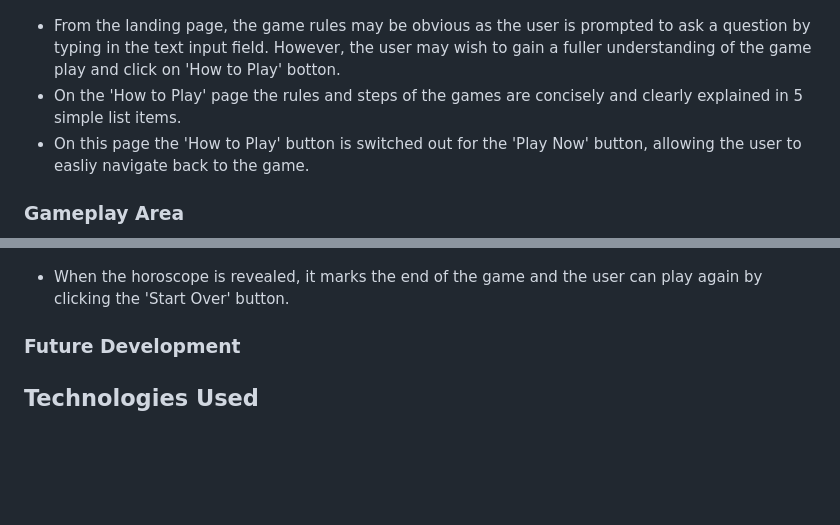
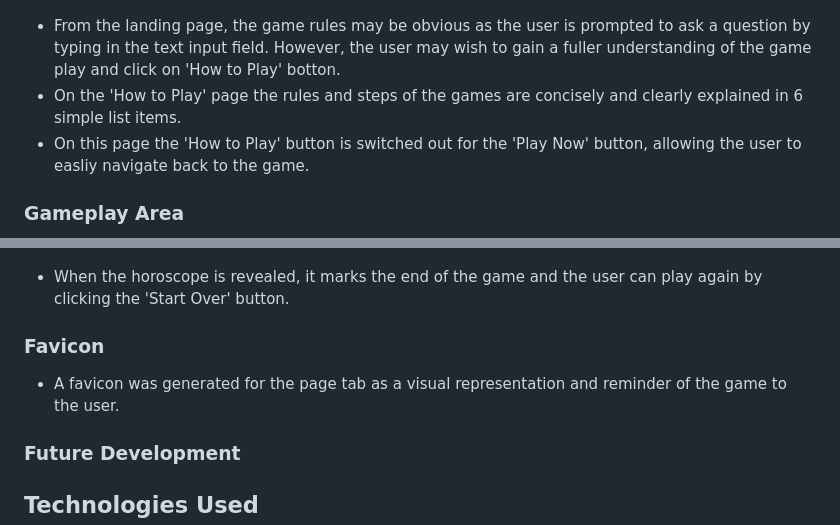
Before and after one commit to Joannarama/the-Oracle, a Markdown page: README.md, 2 parts joined by grey strips. GitHub-like rendering; blank space fills up the shorter version.

```diff
--- a/README.md
+++ b/README.md
@@ -102,7 +101,7 @@ __Website Owner Goals__
 ![rules](assets/images/rules.JPG)
 
   - From the landing page, the game rules may be obvious as the user is prompted to ask a question by typing in the text input field. However, the user may wish to gain a fuller understanding of the game play and click on 'How to Play' botton.
-  - On the 'How to Play' page the rules and steps of the games are concisely and clearly explained in 5 simple list items.
+  - On the 'How to Play' page the rules and steps of the games are concisely and clearly explained in 6 simple list items.
   - On this page the 'How to Play' button is switched out for the 'Play Now' button, allowing the user to easliy navigate back to the game.
 
 
@@ -144,6 +143,10 @@ __Website Owner Goals__
 
   - When the horoscope is revealed, it marks the end of the game and the user can play again by clicking the 'Start Over' button.
 
+### Favicon
+  - A favicon was generated for the page tab as a visual representation and reminder of the game to the user.
+
+
   ### Future Development
 <!-- any thoughts  -->
 
```
Also changed, not shown: other parts of README.md (+22 -33 lines), assets/images/deployment.JPG (added), assets/images/fonts.JPG (added), 1 other file.
